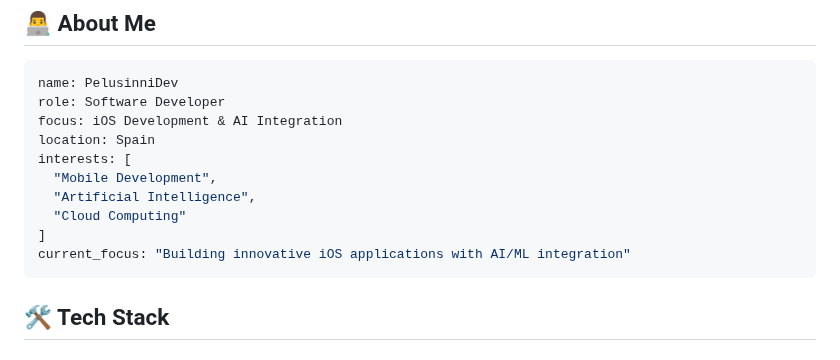
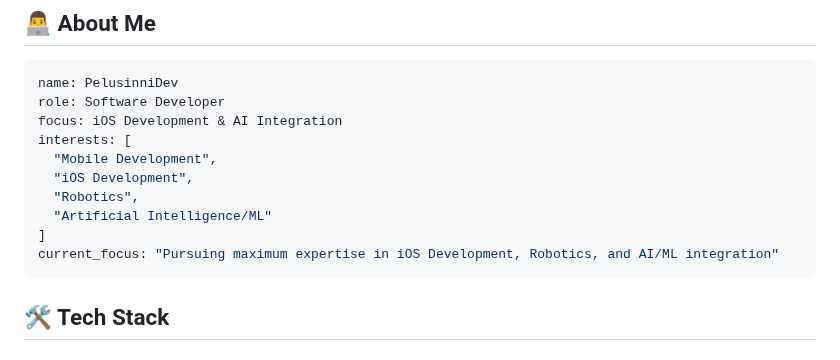
Before and after one commit to pelusinnidev/PelusinniDev, a Markdown page: README.md, the part around the change. Drawn GitHub-style.

````diff
--- a/README.md
+++ b/README.md
@@ -10,13 +10,13 @@
 name: PelusinniDev
 role: Software Developer
 focus: iOS Development & AI Integration
-location: Spain
 interests: [
   "Mobile Development",
-  "Artificial Intelligence",
-  "Cloud Computing"
+  "iOS Development",
+  "Robotics",
+  "Artificial Intelligence/ML"
 ]
-current_focus: "Building innovative iOS applications with AI/ML integration"
+current_focus: "Pursuing maximum expertise in iOS Development, Robotics, and AI/ML integration"
 ```
 
 ## 🛠️ Tech Stack
````
